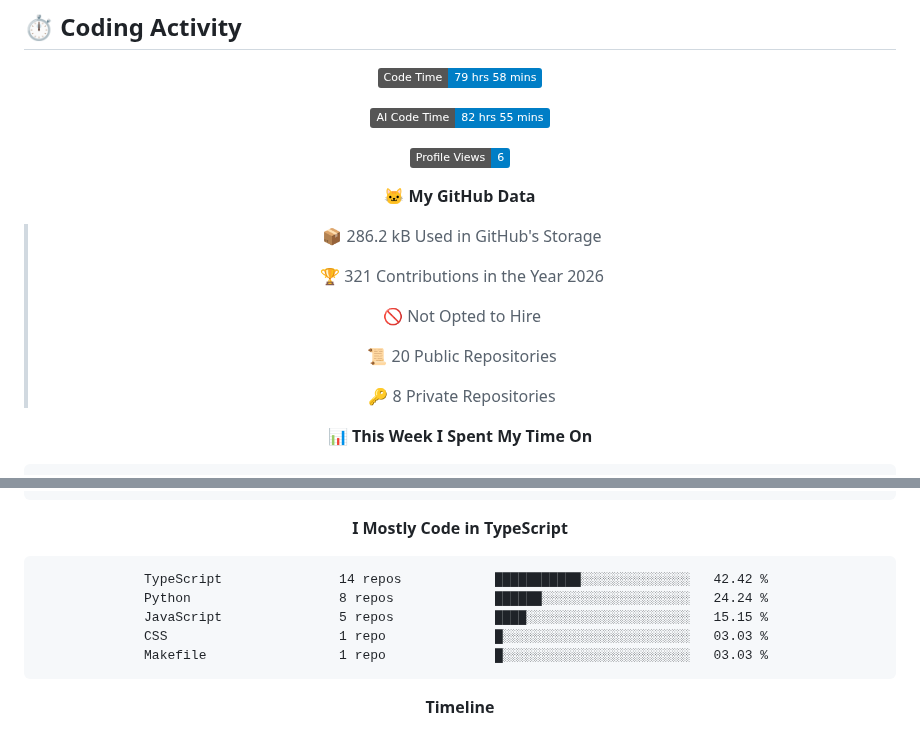
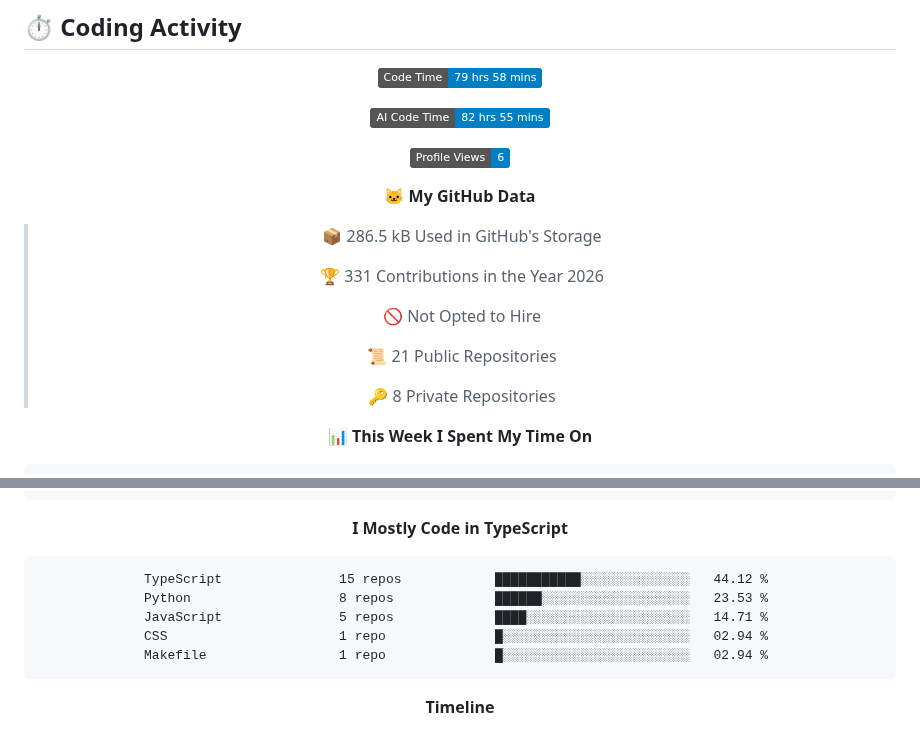
Before and after one commit to Relvixx/Relvixx, a Markdown page: README.md, 2 parts joined by grey strips. Drawn GitHub-style; badges without logos.

Commit message:
Updated with Dev Metrics

````diff
--- a/README.md
+++ b/README.md
@@ -294,13 +294,13 @@ const now = {
 
 **🐱 My GitHub Data**
 
-> 📦 286.2 kB Used in GitHub's Storage
+> 📦 286.5 kB Used in GitHub's Storage
  >
-> 🏆 321 Contributions in the Year 2026
+> 🏆 331 Contributions in the Year 2026
  >
 > 🚫 Not Opted to Hire
  >
-> 📜 20 Public Repositories
+> 📜 21 Public Repositories
  >
 > 🔑 8 Private Repositories
  >
@@ -344,11 +344,11 @@ Gemini                   12 lines            ███████████
 **I Mostly Code in TypeScript**
 
 ```text
-TypeScript               14 repos            ███████████░░░░░░░░░░░░░░   42.42 %
-Python                   8 repos             ██████░░░░░░░░░░░░░░░░░░░   24.24 %
-JavaScript               5 repos             ████░░░░░░░░░░░░░░░░░░░░░   15.15 %
-CSS                      1 repo              █░░░░░░░░░░░░░░░░░░░░░░░░   03.03 %
-Makefile                 1 repo              █░░░░░░░░░░░░░░░░░░░░░░░░   03.03 %
+TypeScript               15 repos            ███████████░░░░░░░░░░░░░░   44.12 %
+Python                   8 repos             ██████░░░░░░░░░░░░░░░░░░░   23.53 %
+JavaScript               5 repos             ████░░░░░░░░░░░░░░░░░░░░░   14.71 %
+CSS                      1 repo              █░░░░░░░░░░░░░░░░░░░░░░░░   02.94 %
+Makefile                 1 repo              █░░░░░░░░░░░░░░░░░░░░░░░░   02.94 %
 ```
 
 
````
Also changed, not shown: other parts of README.md (+1 -1 lines), assets/bar_graph.png.
